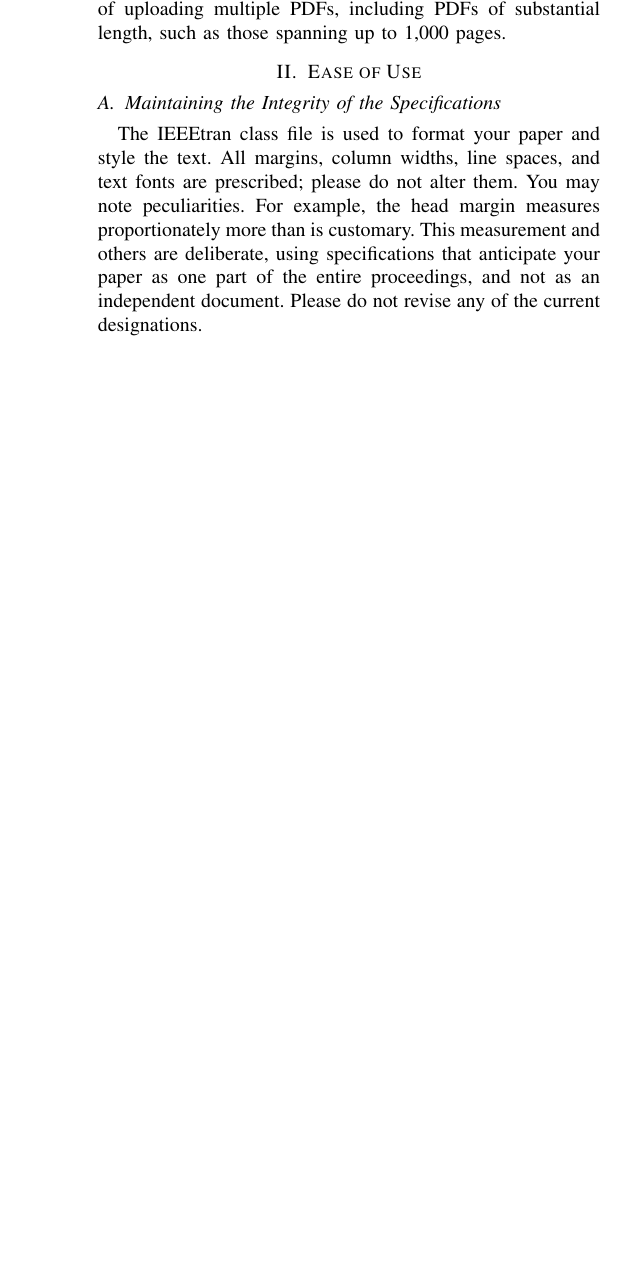
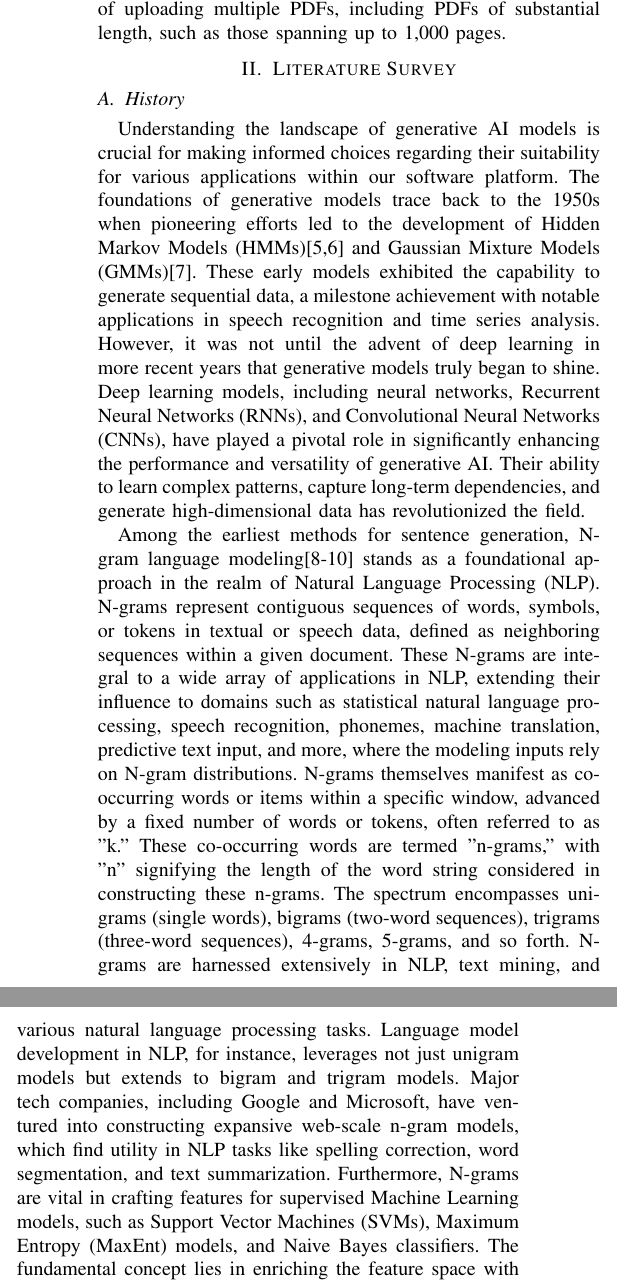
Before and after one commit to ShahParth12/P-BOT, a LaTeX paper (main.tex): part of one column of page 2 of 4 before the commit and two parts of the columns of page 2 of 4 after it, the two joined at a grey line, cut so that both start at the same text, the shorter picture padded with empty space. Compiled offline with pdfLaTeX.

Commit message:
Added literature survey history from HMM to n-gram

```diff
--- a/main.tex
+++ b/main.tex
@@ -79,17 +79,19 @@ A promising solution to the aforementioned challenge is the introduction of the
 
 
 
-\section{Ease of Use}
 
-\subsection{Maintaining the Integrity of the Specifications}
+\section{Literature Survey}
 
-The IEEEtran class file is used to format your paper and style the text. All margins,
-column widths, line spaces, and text fonts are prescribed; please do not
-alter them. You may note peculiarities. For example, the head margin
-measures proportionately more than is customary. This measurement
-and others are deliberate, using specifications that anticipate your paper
-as one part of the entire proceedings, and not as an independent document.
-Please do not revise any of the current designations.
+\subsection{History}
+
+Understanding the landscape of generative AI models is crucial for making informed choices regarding their suitability for various applications within our software platform. The foundations of generative models trace back to the 1950s when pioneering efforts led to the development of Hidden Markov Models (HMMs)[5,6] and Gaussian Mixture Models (GMMs)[7]. These early models exhibited the capability to generate sequential data, a milestone achievement with notable applications in speech recognition and time series analysis. However, it was not until the advent of deep learning in more recent years that generative models truly began to shine. Deep learning models, including neural networks, Recurrent Neural Networks (RNNs), and Convolutional Neural Networks (CNNs), have played a pivotal role in significantly enhancing the performance and versatility of generative AI. Their ability to learn complex patterns, capture long-term dependencies, and generate high-dimensional data has revolutionized the field.
+
+
+Among the earliest methods for sentence generation, N-gram language modeling[8-10] stands as a foundational approach in the realm of Natural Language Processing (NLP). N-grams represent contiguous sequences of words, symbols, or tokens in textual or speech data, defined as neighboring sequences within a given document. These N-grams are integral to a wide array of applications in NLP, extending their influence to domains such as statistical natural language processing, speech recognition, phonemes, machine translation, predictive text input, and more, where the modeling inputs rely on N-gram distributions. N-grams themselves manifest as co-occurring words or items within a specific window, advanced by a fixed number of words or tokens, often referred to as "k." These co-occurring words are termed "n-grams," with "n" signifying the length of the word string considered in constructing these n-grams. The spectrum encompasses unigrams (single words), bigrams (two-word sequences), trigrams (three-word sequences), 4-grams, 5-grams, and so forth. N-grams are harnessed extensively in NLP, text mining, and various natural language processing tasks. Language model development in NLP, for instance, leverages not just unigram models but extends to bigram and trigram models. Major tech companies, including Google and Microsoft, have ventured into constructing expansive web-scale n-gram models, which find utility in NLP tasks like spelling correction, word segmentation, and text summarization. Furthermore, N-grams are vital in crafting features for supervised Machine Learning models, such as Support Vector Machines (SVMs), Maximum Entropy (MaxEnt) models, and Naive Bayes classifiers. The fundamental concept lies in enriching the feature space with tokens like bigrams, trigrams, and more advanced n-grams, transcending the limitations of relying solely on unigrams.
+
+
+While N-gram language modeling has been instrumental in text generation, its effectiveness is often limited to shorter sentences. In response to this constraint, recurrent neural networks (RNNs) emerged as a pivotal development in the realm of language modeling tasks. RNNs introduced the capacity to model longer dependencies, thereby facilitating the generation of extended and more complex sentences. Subsequently, the introduction of Long Short-Term Memory (LSTM) networks and Gated Recurrent Unit (GRU) models marked a substantial leap forward. These advanced architectures leveraged a gating mechanism to effectively regulate memory during the training process, thereby enabling them to handle sequences of considerably greater length. The capabilities of LSTM and GRU models, which can effectively attend to around 200 tokens, extended the horizons of what could be achieved in language modeling and text generation tasks.
+
 
 \section{Prepare Your Paper Before Styling}
 Before you begin to format your paper, first write and save the content as a
```
